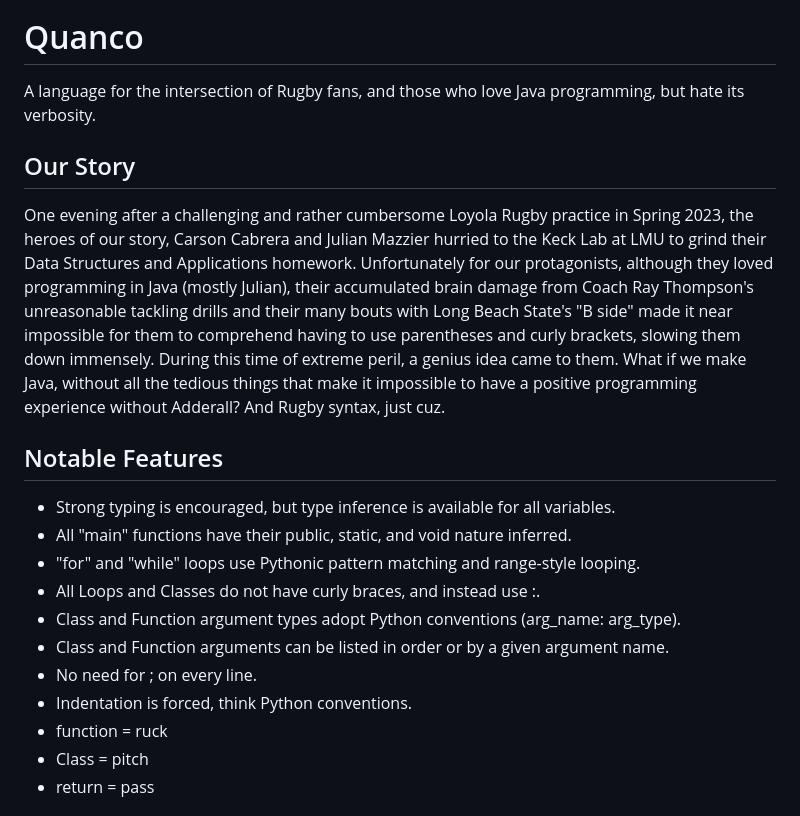
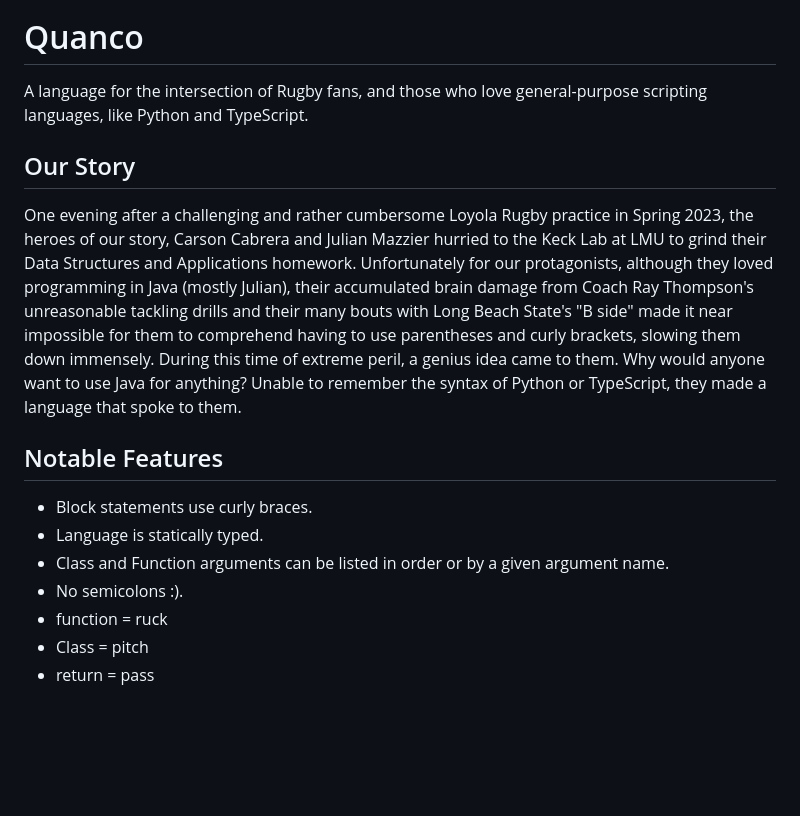
Before and after one commit to c44rson/Quanco, a Markdown page: README.md, the part around the change. Drawn GitHub-style; blank space fills up the shorter version.

Commit message:
Story and Features updates

```diff
--- a/README.md
+++ b/README.md
@@ -1,20 +1,16 @@
 <img src="https://github.com/c44rson/Quanco/blob/main/docs/QuancoLogo.png" alt="Quanco Logo" width="400" height="400">
 
 # Quanco
-A language for the intersection of Rugby fans, and those who love Java programming, but hate its verbosity.
+A language for the intersection of Rugby fans, and those who love general-purpose scripting languages, like Python and TypeScript.
 
 ## Our Story
-One evening after a challenging and rather cumbersome Loyola Rugby practice in Spring 2023, the heroes of our story, Carson Cabrera and Julian Mazzier hurried to the Keck Lab at LMU to grind their Data Structures and Applications homework. Unfortunately for our protagonists, although they loved programming in Java (mostly Julian), their accumulated brain damage from Coach Ray Thompson's unreasonable tackling drills and their many bouts with Long Beach State's "B side" made it near impossible for them to comprehend having to use parentheses and curly brackets, slowing them down immensely. During this time of extreme peril, a genius idea came to them. What if we make Java, without all the tedious things that make it impossible to have a positive programming experience without Adderall? And Rugby syntax, just cuz.
+One evening after a challenging and rather cumbersome Loyola Rugby practice in Spring 2023, the heroes of our story, Carson Cabrera and Julian Mazzier hurried to the Keck Lab at LMU to grind their Data Structures and Applications homework. Unfortunately for our protagonists, although they loved programming in Java (mostly Julian), their accumulated brain damage from Coach Ray Thompson's unreasonable tackling drills and their many bouts with Long Beach State's "B side" made it near impossible for them to comprehend having to use parentheses and curly brackets, slowing them down immensely. During this time of extreme peril, a genius idea came to them. Why would anyone want to use Java for anything? Unable to remember the syntax of Python or TypeScript, they made a language that spoke to them.
 
 ## Notable Features
-* Strong typing is encouraged, but type inference is available for all variables.
-* All "main" functions have their public, static, and void nature inferred.
-* "for" and "while" loops use Pythonic pattern matching and range-style looping.
-* All Loops and Classes do not have curly braces, and instead use :.
-* Class and Function argument types adopt Python conventions (arg_name: arg_type).
+* Block statements use curly braces.
+* Language is statically typed.
 * Class and Function arguments can be listed in order or by a given argument name.
-* No need for ; on every line.
-* Indentation is forced, think Python conventions.
+* No semicolons :).
 * function = ruck
 * Class = pitch
 * return = pass
```
